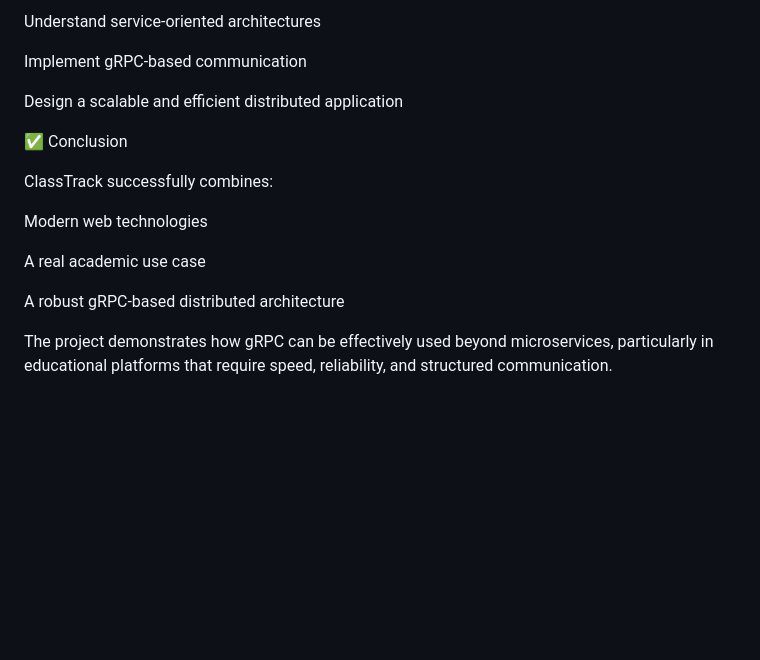
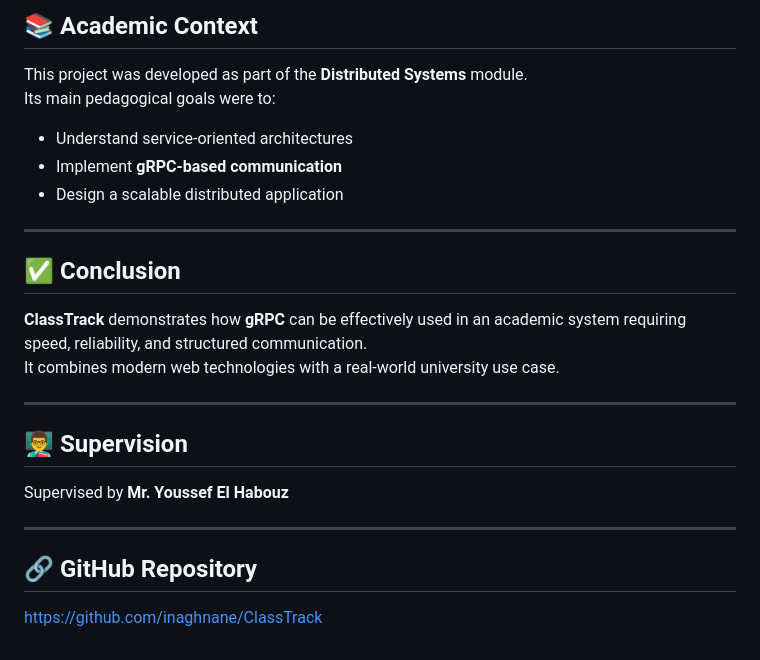
Before and after one commit to inaghnane/ClassTrack, a Markdown page: README.md, the part around one of its changes. Rendered like a GitHub page; blank space fills up the shorter version.

```diff
--- a/README.md
+++ b/README.md
@@ -177,18 +151,23 @@ The main pedagogical objectives were to:
 
-Understand service-oriented architectures
+## 📚 Academic Context
+This project was developed as part of the **Distributed Systems** module.
+Its main pedagogical goals were to:
+- Understand service-oriented architectures
+- Implement **gRPC-based communication**
+- Design a scalable distributed application
 
-Implement gRPC-based communication
+---
 
-Design a scalable and efficient distributed application
+## ✅ Conclusion
+**ClassTrack** demonstrates how **gRPC** can be effectively used in an academic system requiring speed, reliability, and structured communication.
+It combines modern web technologies with a real-world university use case.
 
-✅ Conclusion
+---
 
-ClassTrack successfully combines:
+## 👨‍🏫 Supervision
+Supervised by **Mr. Youssef El Habouz**
 
-Modern web technologies
+---
 
-A real academic use case
-
-A robust gRPC-based distributed architecture
-
-The project demonstrates how gRPC can be effectively used beyond microservices, particularly in educational platforms that require speed, reliability, and structured communication.
+## 🔗 GitHub Repository
+https://github.com/inaghnane/ClassTrack
```
Also changed, not shown: other parts of README.md (+103 -129 lines).
